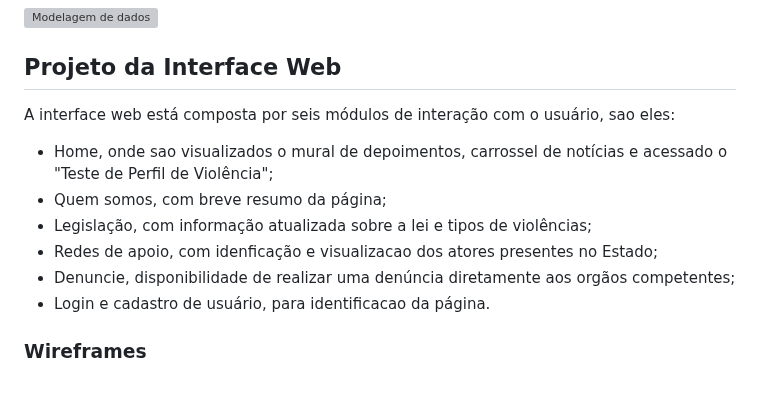
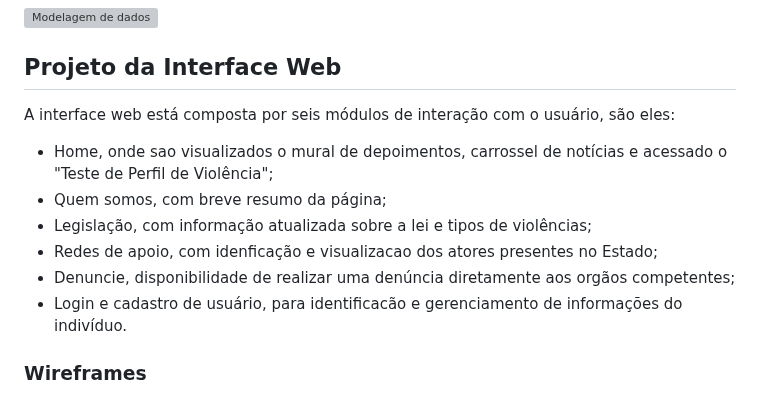
Before and after one commit to ICEI-PUC-Minas-PMV-SI/pmv-si-2024-1-pe6-t2-g4-minas-unidas, a Markdown page: docs/frontend-web.md, the part around the change. Rendered like a GitHub page; grey boxes are pictures that could not be loaded.

Commit message:
projeto-inferface-02

```diff
--- a/docs/frontend-web.md
+++ b/docs/frontend-web.md
@@ -96,13 +96,13 @@ A seguir, são detalhadas as entidades do sistema:
 ![Modelagem de dados](img/modelagem-dados.png)
 
 ## Projeto da Interface Web
-A interface web está composta por seis módulos de interação com o usuário, sao eles:
+A interface web está composta por seis módulos de interação com o usuário, são eles:
 - Home, onde sao visualizados o mural de depoimentos, carrossel de notícias e acessado o "Teste de Perfil de Violência";
 - Quem somos, com breve resumo da página;
 - Legislação, com informação atualizada sobre a lei e tipos de violências;
 - Redes de apoio, com idenficação e visualizacao dos atores presentes no Estado;
 - Denuncie, disponibilidade de realizar uma denúncia diretamente aos orgãos competentes;
-- Login e cadastro de usuário, para identificacao da página.
+- Login e cadastro de usuário, para identificacão e gerenciamento de informações do indivíduo.
 
 
 ### Wireframes
```
